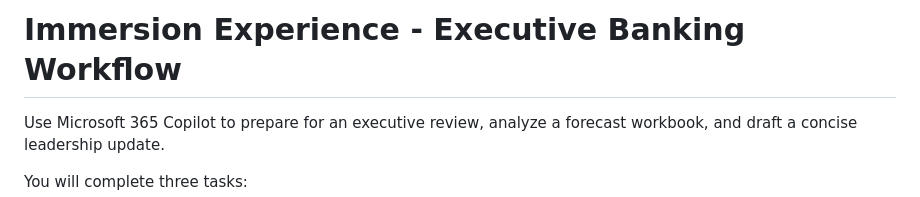
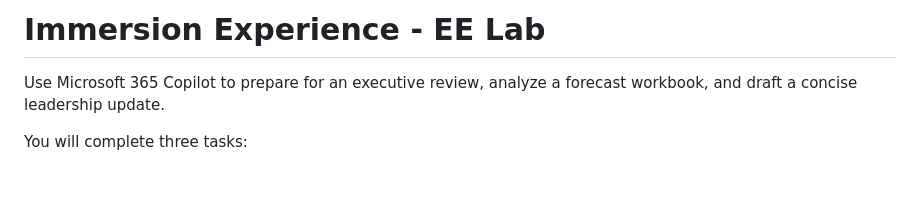
Before and after one commit to mikemishal/CIE-EE, a Markdown page: VP_Commercial_Bank_Copilot_Lab.md, the part around the change. Rendered like a GitHub page; blank space fills up the shorter version.

Commit message:
Update immersion experience document for EE Lab

```diff
--- a/VP_Commercial_Bank_Copilot_Lab.md
+++ b/VP_Commercial_Bank_Copilot_Lab.md
@@ -1,4 +1,4 @@
-# Immersion Experience - Executive Banking Workflow
+# Immersion Experience - EE Lab
 
 Use Microsoft 365 Copilot to prepare for an executive review, analyze a forecast workbook, and draft a concise leadership update.
 
```
